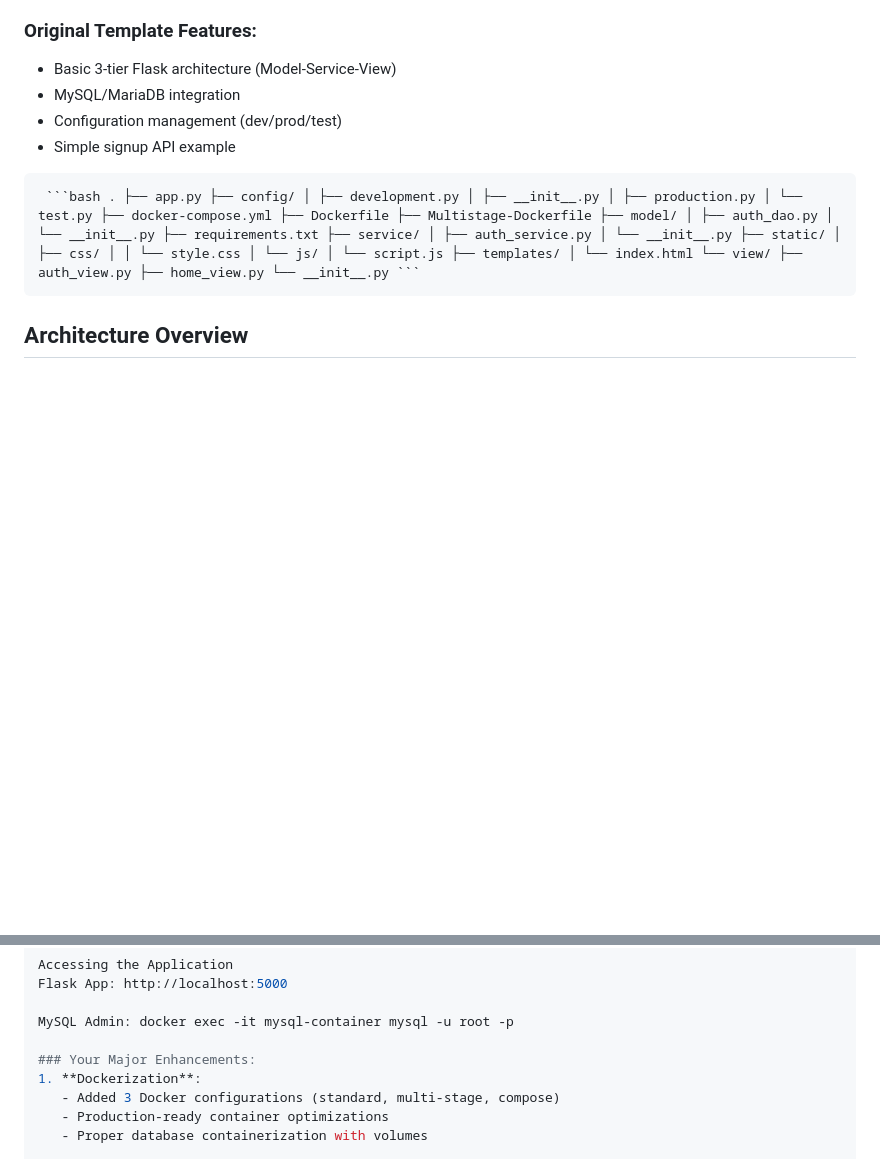
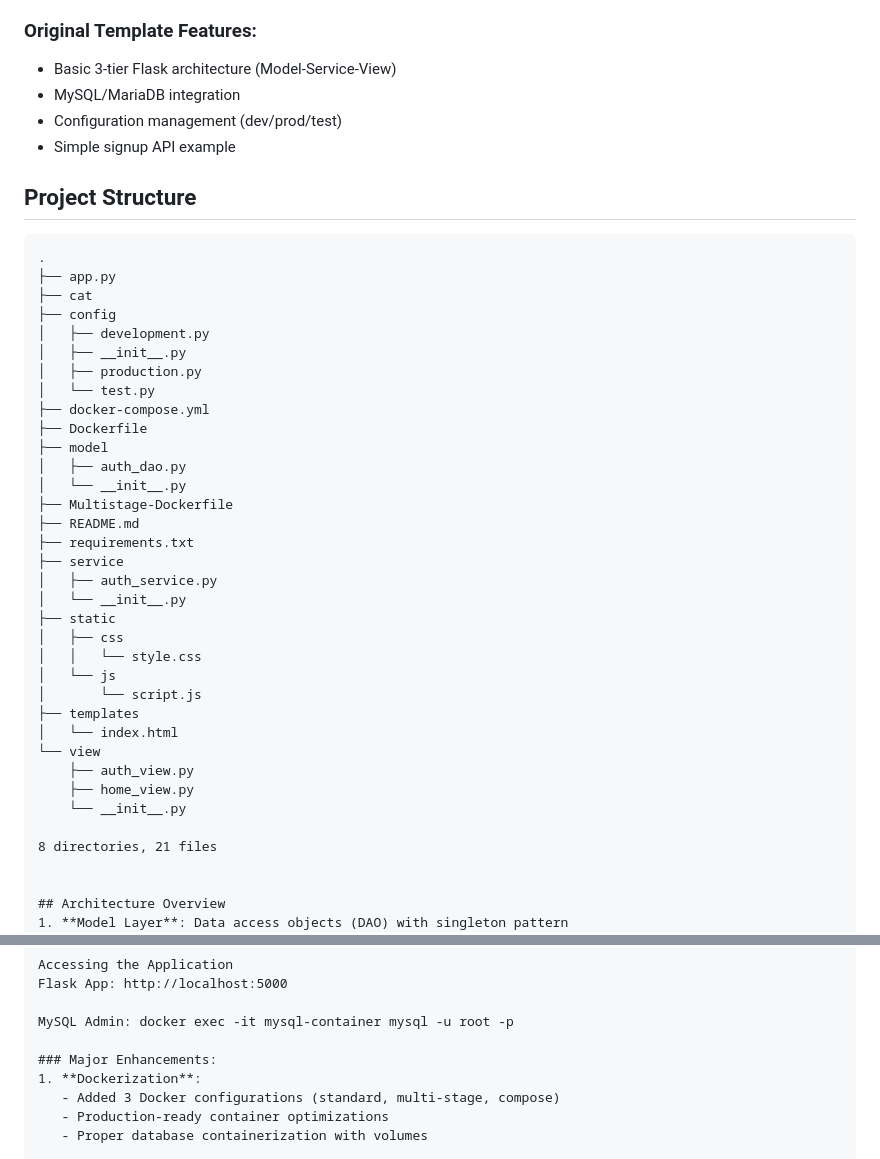
Before and after one commit to technicalhub123/flask-devops-project, a Markdown page: README.md, 2 parts joined by grey strips. Rendered like a GitHub page; blank space fills up the shorter version.

Commit message:
Update README with Docker and multistage setup
Added detailed instructions for:
- Single-stage Docker build and run
- Multistage production-ready Dockerfile
- Docker Compose setup with MySQL healthcheck
- Updated folder structure
- .env usage and development instructions
Also included credit to the original repository and author info.

````diff
--- a/README.md
+++ b/README.md
@@ -10,7 +10,41 @@ This project is based on the [flask-layered-template](https://github.com/sangmin
 
 
 
-<pre> ```bash . ├── app.py ├── config/ │ ├── development.py │ ├── __init__.py │ ├── production.py │ └── test.py ├── docker-compose.yml ├── Dockerfile ├── Multistage-Dockerfile ├── model/ │ ├── auth_dao.py │ └── __init__.py ├── requirements.txt ├── service/ │ ├── auth_service.py │ └── __init__.py ├── static/ │ ├── css/ │ │ └── style.css │ └── js/ │ └── script.js ├── templates/ │ └── index.html └── view/ ├── auth_view.py ├── home_view.py └── __init__.py ``` </pre>
+## Project Structure
+
+```text
+.
+├── app.py
+├── cat
+├── config
+│   ├── development.py
+│   ├── __init__.py
+│   ├── production.py
+│   └── test.py
+├── docker-compose.yml
+├── Dockerfile
+├── model
+│   ├── auth_dao.py
+│   └── __init__.py
+├── Multistage-Dockerfile
+├── README.md
+├── requirements.txt
+├── service
+│   ├── auth_service.py
+│   └── __init__.py
+├── static
+│   ├── css
+│   │   └── style.css
+│   └── js
+│       └── script.js
+├── templates
+│   └── index.html
+└── view
+    ├── auth_view.py
+    ├── home_view.py
+    └── __init__.py
+
+8 directories, 21 files
 
 
 ## Architecture Overview
@@ -85,7 +119,7 @@ Flask App: http://localhost:5000
 
 MySQL Admin: docker exec -it mysql-container mysql -u root -p
 
-### Your Major Enhancements:
+### Major Enhancements:
 1. **Dockerization**:
    - Added 3 Docker configurations (standard, multi-stage, compose)
    - Production-ready container optimizations
````
